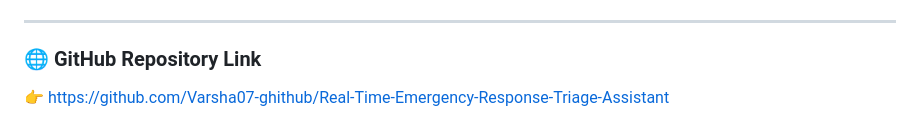
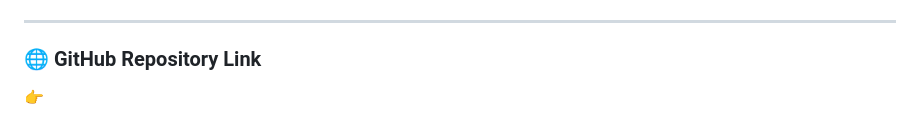
Before and after one commit to Varsha07-ghithub/SIH-PROJECT, a Markdown page: README.md, the part around the change. Rendered like a GitHub page.

```diff
--- a/README.md
+++ b/README.md
@@ -123,4 +123,4 @@ Distributed under the **MIT License**. See `LICENSE` for more information.
 ---
 
 ### 🌐 GitHub Repository Link
-👉 [https://github.com/Varsha07-ghithub/Real-Time-Emergency-Response-Triage-Assistant](https://github.com/Varsha07-ghithub/Real-Time-Emergency-Response-Triage-Assistant)
+👉
```
